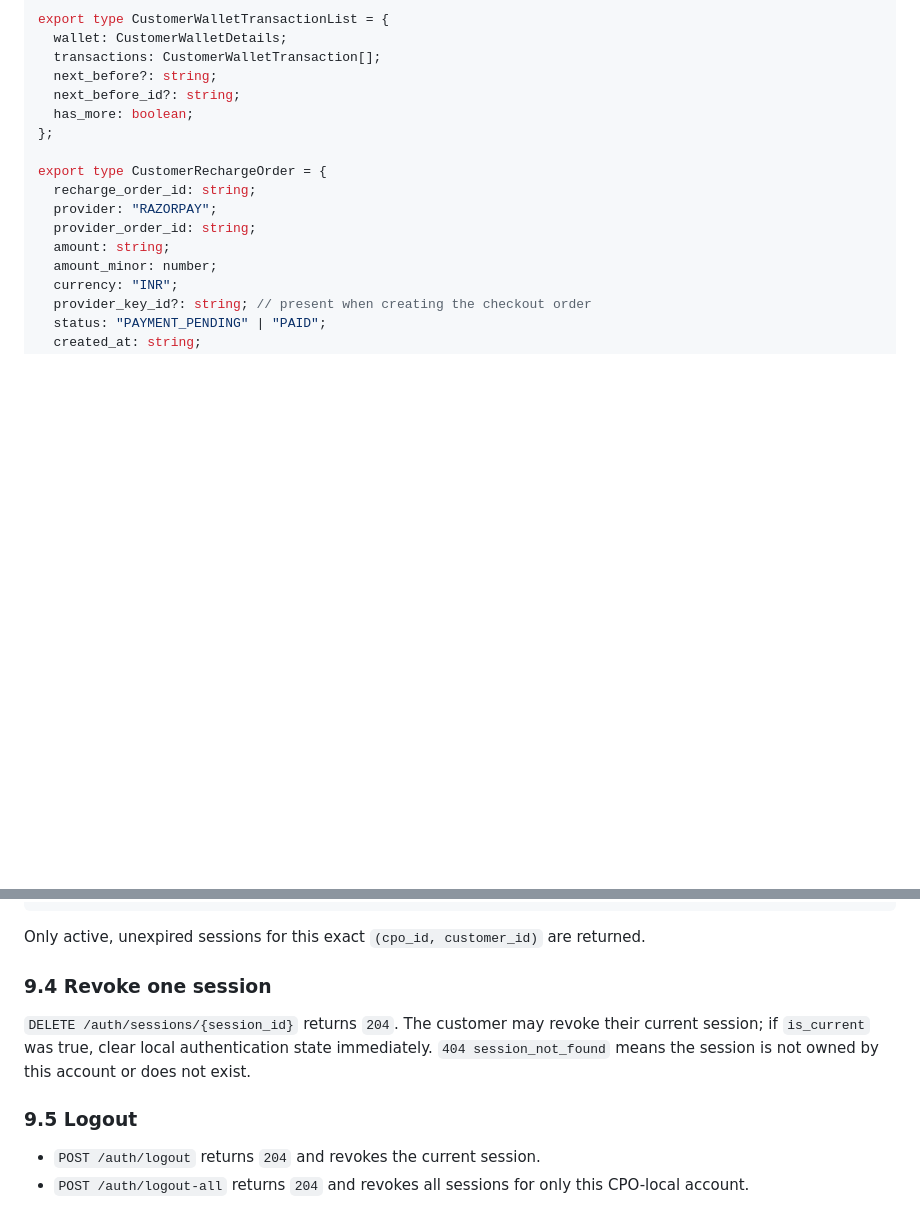
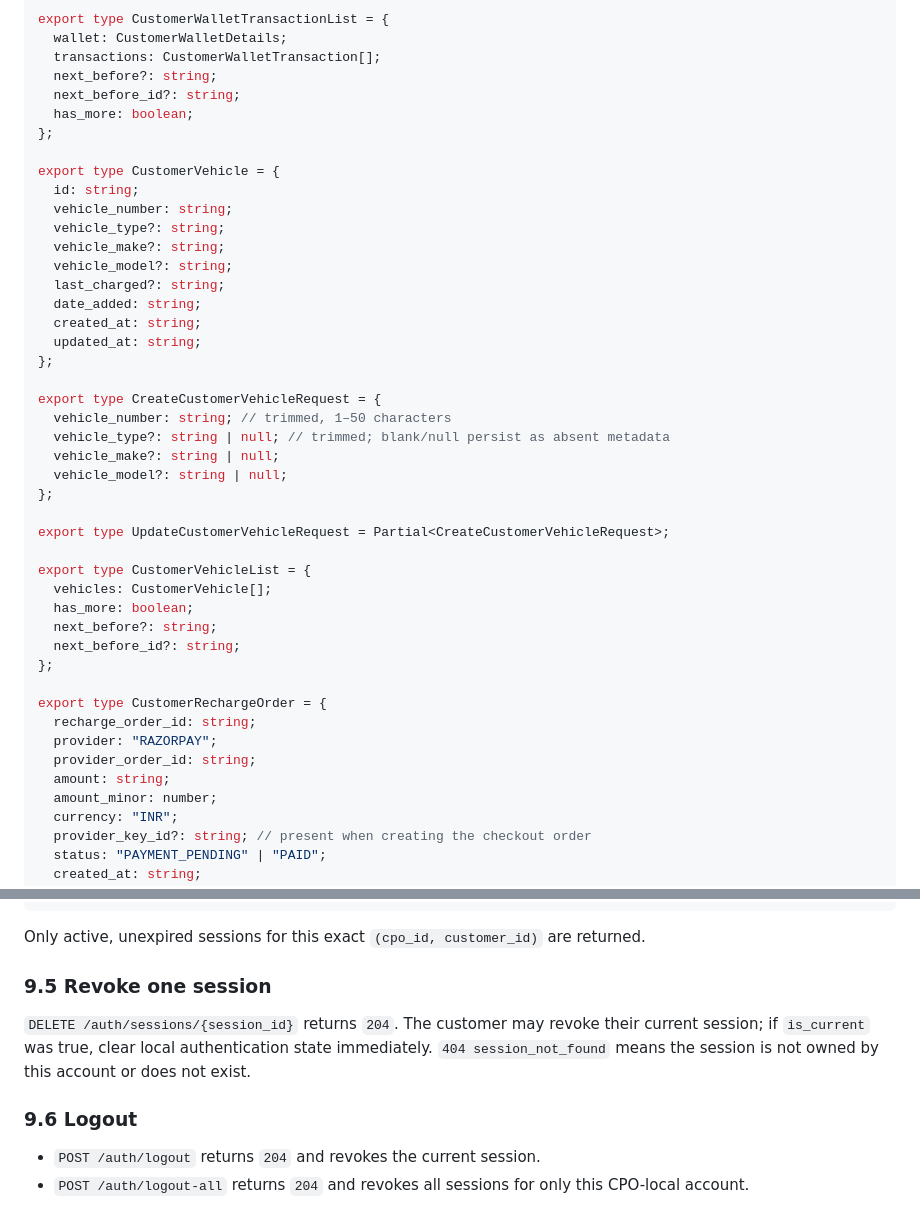
Before and after one commit to Transmogriffy-Global-Private-Limited/ev-cms-backend-new, a Markdown page: docs/USERAPP_FE_HANDOFF.md, 2 parts joined by grey strips. GitHub-like rendering; blank space fills up the shorter version.

```diff
--- a/docs/USERAPP_FE_HANDOFF.md
+++ b/docs/USERAPP_FE_HANDOFF.md
@@ -398,6 +398,34 @@ export type CustomerWalletTransactionList = {
   has_more: boolean;
 };
 
+export type CustomerVehicle = {
+  id: string;
+  vehicle_number: string;
+  vehicle_type?: string;
+  vehicle_make?: string;
+  vehicle_model?: string;
+  last_charged?: string;
+  date_added: string;
+  created_at: string;
+  updated_at: string;
+};
+
+export type CreateCustomerVehicleRequest = {
+  vehicle_number: string; // trimmed, 1–50 characters
+  vehicle_type?: string | null; // trimmed; blank/null persist as absent metadata
+  vehicle_make?: string | null;
+  vehicle_model?: string | null;
+};
+
+export type UpdateCustomerVehicleRequest = Partial<CreateCustomerVehicleRequest>;
+
+export type CustomerVehicleList = {
+  vehicles: CustomerVehicle[];
+  has_more: boolean;
+  next_before?: string;
+  next_before_id?: string;
+};
+
 export type CustomerRechargeOrder = {
   recharge_order_id: string;
   provider: "RAZORPAY";
@@ -1236,14 +1315,14 @@ Errors are `400 invalid_request`, `400 invalid_full_name`,
 Only active, unexpired sessions for this exact `(cpo_id, customer_id)` are
 returned.
 
-### 9.4 Revoke one session
+### 9.5 Revoke one session
 
 `DELETE /auth/sessions/{session_id}` returns `204`. The customer may revoke their
 current session; if `is_current` was true, clear local authentication state
 immediately. `404 session_not_found` means the session is not owned by this
 account or does not exist.
 
-### 9.5 Logout
+### 9.6 Logout
 
 - `POST /auth/logout` returns `204` and revokes the current session.
 - `POST /auth/logout-all` returns `204` and revokes all sessions for only this
```
Also changed, not shown: other parts of docs/USERAPP_FE_HANDOFF.md (+52 -1 lines).
